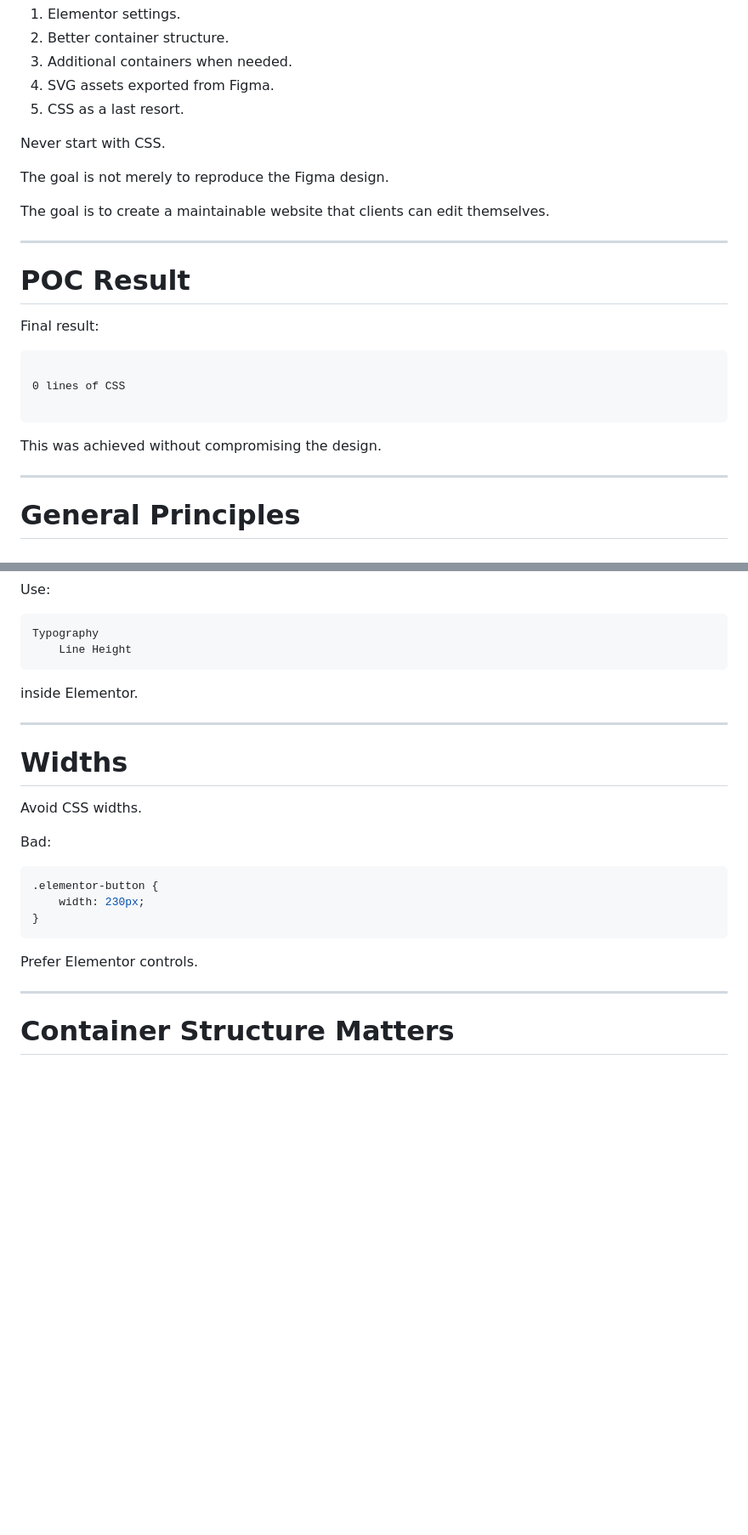
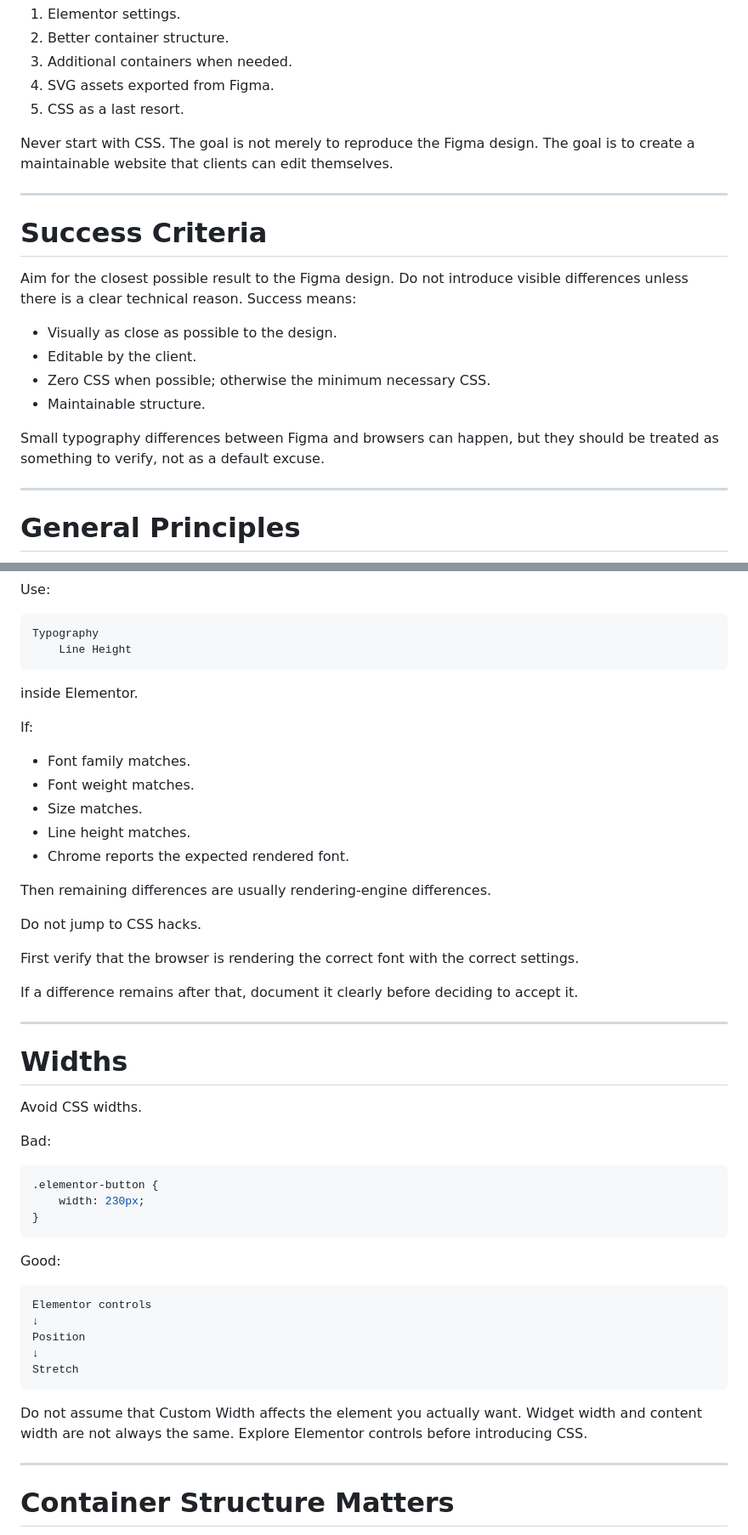
Before and after one commit to KfearO/carmitcohen, a Markdown page: .ai/wordpress-elementor-figma-playbook.md, 2 parts joined by grey strips. Shown at 85% size. Drawn GitHub-style; blank space fills up the shorter version.

````diff
--- a/.ai/wordpress-elementor-figma-playbook.md
+++ b/.ai/wordpress-elementor-figma-playbook.md
@@ -18,24 +25,23 @@ Prefer:
 5. CSS as a last resort.
 
 Never start with CSS.
-
 The goal is not merely to reproduce the Figma design.
-
 The goal is to create a maintainable website that clients can edit themselves.
 
 ---
 
-# POC Result
+# Success Criteria
 
-Final result:
+Aim for the closest possible result to the Figma design.
+Do not introduce visible differences unless there is a clear technical reason.
+Success means:
 
-```
+* Visually as close as possible to the design.
+* Editable by the client.
+* Zero CSS when possible; otherwise the minimum necessary CSS.
+* Maintainable structure.
 
-0 lines of CSS
-
-```
-
-This was achieved without compromising the design.
+Small typography differences between Figma and browsers can happen, but they should be treated as something to verify, not as a default excuse.
 
 ---
 
@@ -138,6 +200,22 @@ Typography
 
 inside Elementor.
 
+If:
+
+* Font family matches.
+* Font weight matches.
+* Size matches.
+* Line height matches.
+* Chrome reports the expected rendered font.
+
+Then remaining differences are usually rendering-engine differences.
+
+Do not jump to CSS hacks.
+
+First verify that the browser is rendering the correct font with the correct settings.
+
+If a difference remains after that, document it clearly before deciding to accept it.
+
 ---
 
 # Widths
@@ -152,7 +230,19 @@ Bad:
 }
 ```
 
-Prefer Elementor controls.
+Good:
+
+```
+Elementor controls
+↓
+Position
+↓
+Stretch
+```
+
+Do not assume that Custom Width affects the element you actually want.
+Widget width and content width are not always the same.
+Explore Elementor controls before introducing CSS.
 
 ---
 
````
Also changed, not shown: other parts of .ai/wordpress-elementor-figma-playbook.md (+143 -0 lines).
